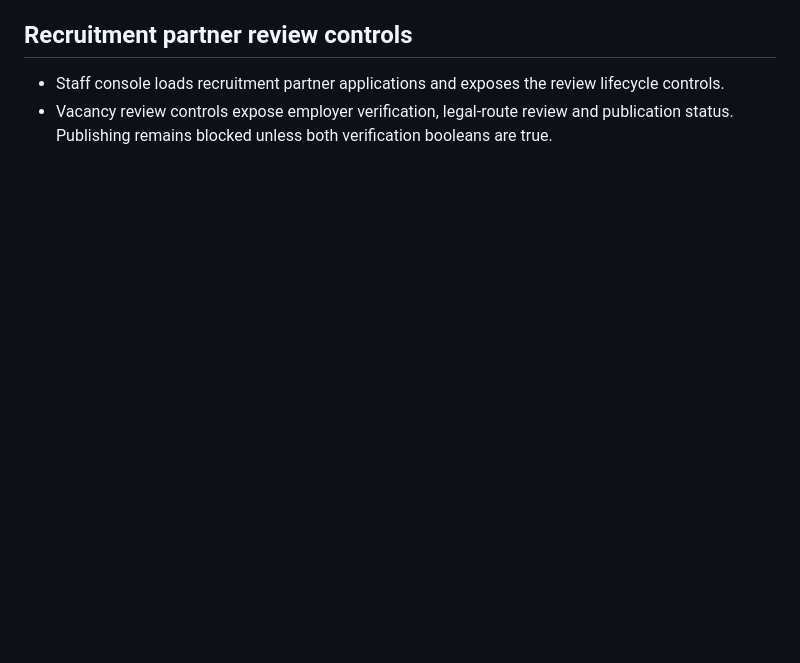
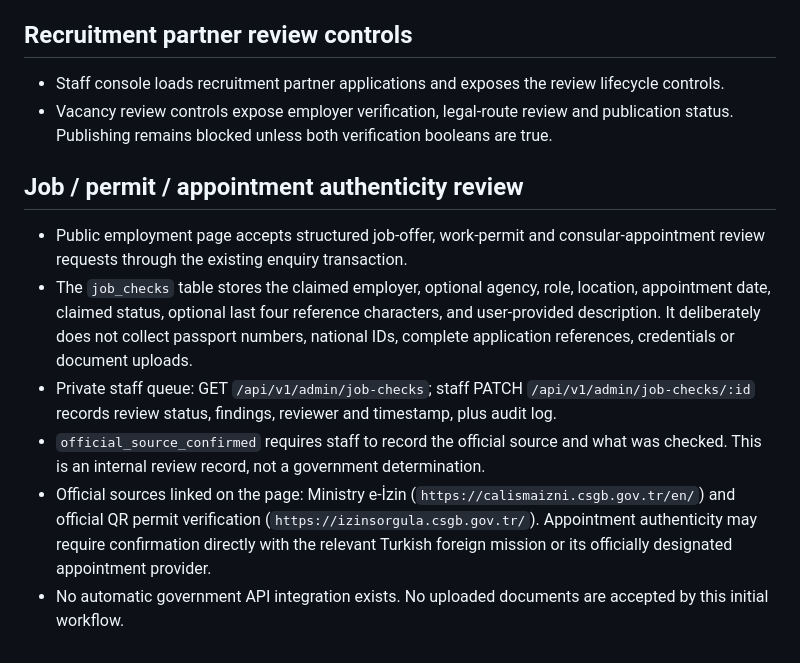
Before and after one commit to mubayyingcc-AI/Ortakera-System, a Markdown page: docs/BACKEND_STATUS.md, the part around the change. Drawn GitHub-style; blank space fills up the shorter version.

Commit message:
Document job permit and appointment review workflow

```diff
--- a/docs/BACKEND_STATUS.md
+++ b/docs/BACKEND_STATUS.md
@@ -56,3 +56,12 @@ Keep ADMIN_EMAIL, ADMIN_PASSWORD_HASH and SESSION_SECRET only in deployment secr
 ## Recruitment partner review controls
 - Staff console loads recruitment partner applications and exposes the review lifecycle controls.
 - Vacancy review controls expose employer verification, legal-route review and publication status. Publishing remains blocked unless both verification booleans are true.
+
+
+## Job / permit / appointment authenticity review
+- Public employment page accepts structured job-offer, work-permit and consular-appointment review requests through the existing enquiry transaction.
+- The `job_checks` table stores the claimed employer, optional agency, role, location, appointment date, claimed status, optional last four reference characters, and user-provided description. It deliberately does not collect passport numbers, national IDs, complete application references, credentials or document uploads.
+- Private staff queue: GET `/api/v1/admin/job-checks`; staff PATCH `/api/v1/admin/job-checks/:id` records review status, findings, reviewer and timestamp, plus audit log.
+- `official_source_confirmed` requires staff to record the official source and what was checked. This is an internal review record, not a government determination.
+- Official sources linked on the page: Ministry e-İzin (`https://calismaizni.csgb.gov.tr/en/`) and official QR permit verification (`https://izinsorgula.csgb.gov.tr/`). Appointment authenticity may require confirmation directly with the relevant Turkish foreign mission or its officially designated appointment provider.
+- No automatic government API integration exists. No uploaded documents are accepted by this initial workflow.
```
